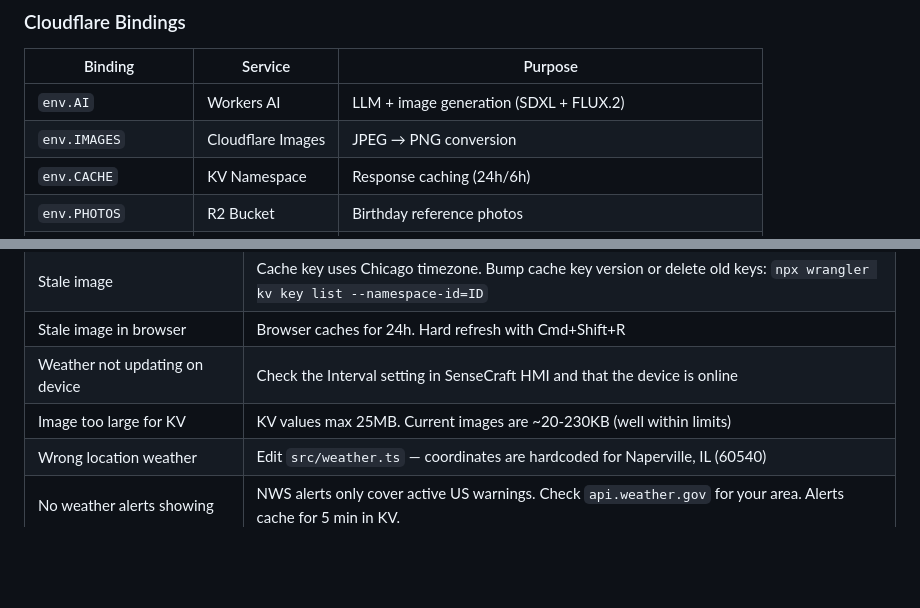
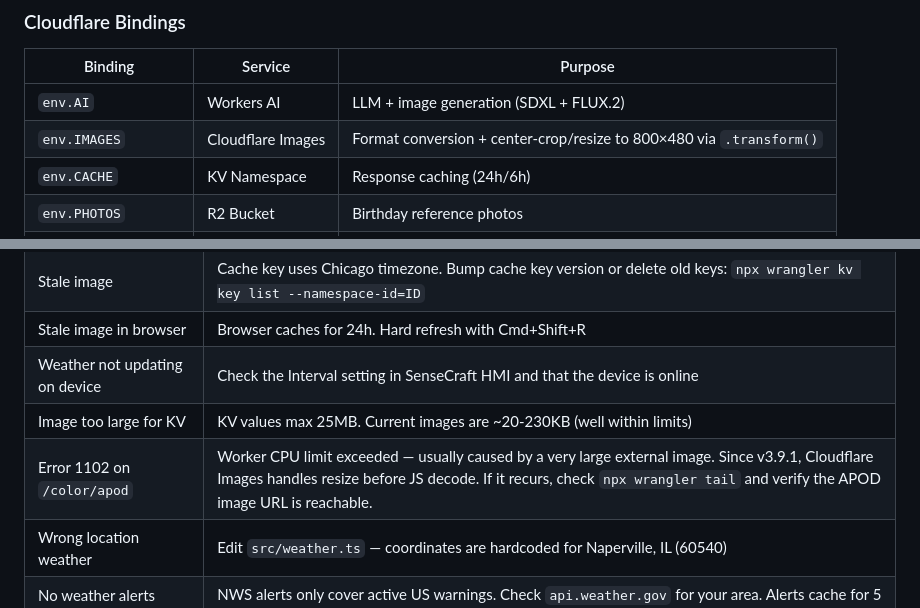
Before and after one commit to rabbitolivestudios/rabbitolivestudios.github.io, a Markdown page: eink-dashboard/README.md, 2 parts joined by grey strips. GitHub-like rendering; blank space fills up the shorter version.

```diff
--- a/eink-dashboard/README.md
+++ b/eink-dashboard/README.md
@@ -303,7 +300,7 @@ KV cache (24h)
 | Binding | Service | Purpose |
 |---------|---------|---------|
 | `env.AI` | Workers AI | LLM + image generation (SDXL + FLUX.2) |
-| `env.IMAGES` | Cloudflare Images | JPEG → PNG conversion |
+| `env.IMAGES` | Cloudflare Images | Format conversion + center-crop/resize to 800×480 via `.transform()` |
 | `env.CACHE` | KV Namespace | Response caching (24h/6h) |
 | `env.PHOTOS` | R2 Bucket | Birthday reference photos |
 | `env.APOD_API_KEY` | Secret | NASA APOD API key (optional, falls back to DEMO_KEY) |
@@ -378,6 +375,7 @@ The display will automatically cycle between pages every 15 minutes. Each page e
 | Stale image in browser | Browser caches for 24h. Hard refresh with Cmd+Shift+R |
 | Weather not updating on device | Check the Interval setting in SenseCraft HMI and that the device is online |
 | Image too large for KV | KV values max 25MB. Current images are ~20-230KB (well within limits) |
+| Error 1102 on `/color/apod` | Worker CPU limit exceeded — usually caused by a very large external image. Since v3.9.1, Cloudflare Images handles resize before JS decode. If it recurs, check `npx wrangler tail` and verify the APOD image URL is reachable. |
 | Wrong location weather | Edit `src/weather.ts` — coordinates are hardcoded for Naperville, IL (60540) |
 | No weather alerts showing | NWS alerts only cover active US warnings. Check `api.weather.gov` for your area. Alerts cache for 5 min in KV. |
 | Emoji not showing on display | ESP32-S3 renderer doesn't support emoji. Use inline SVG or text labels. |
```
Also changed, not shown: other parts of eink-dashboard/README.md (+3 -6 lines).
